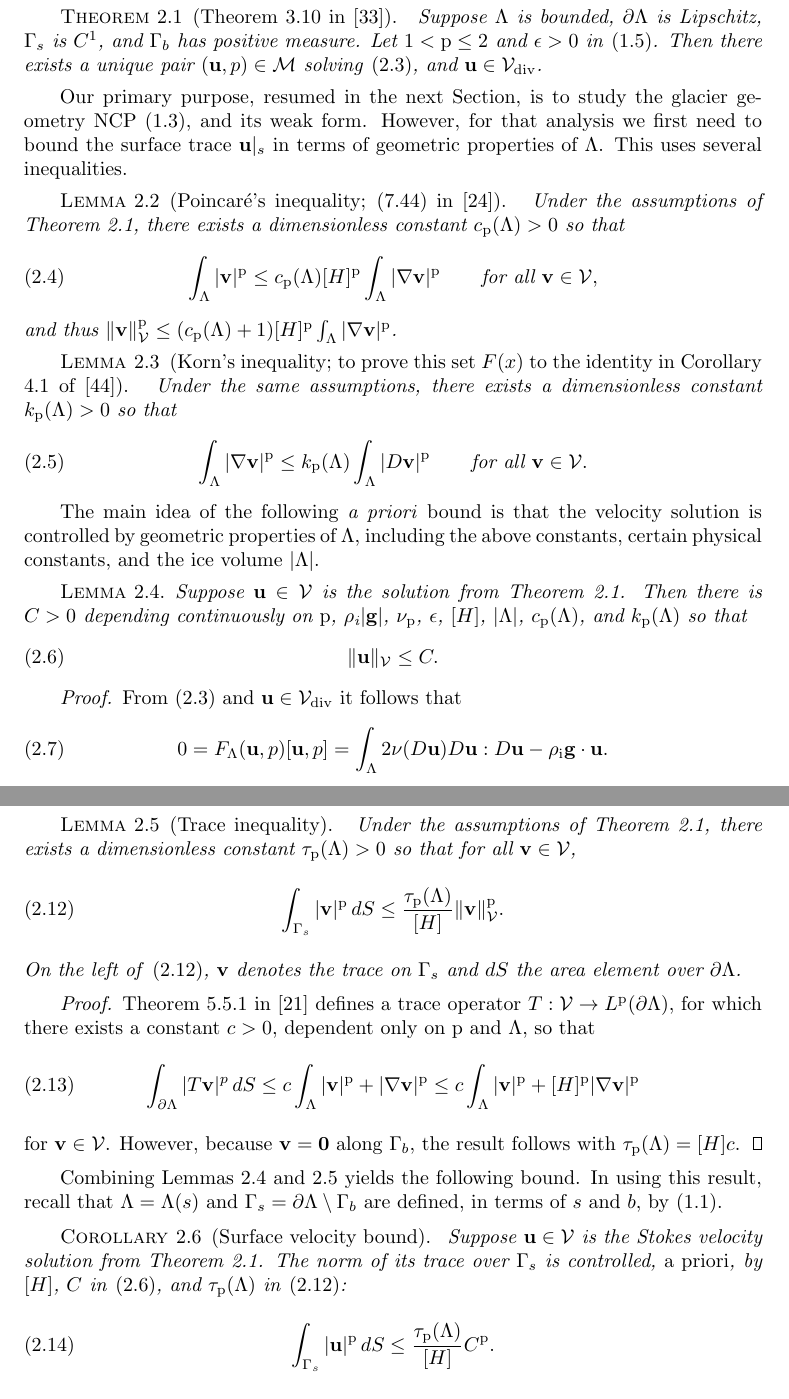
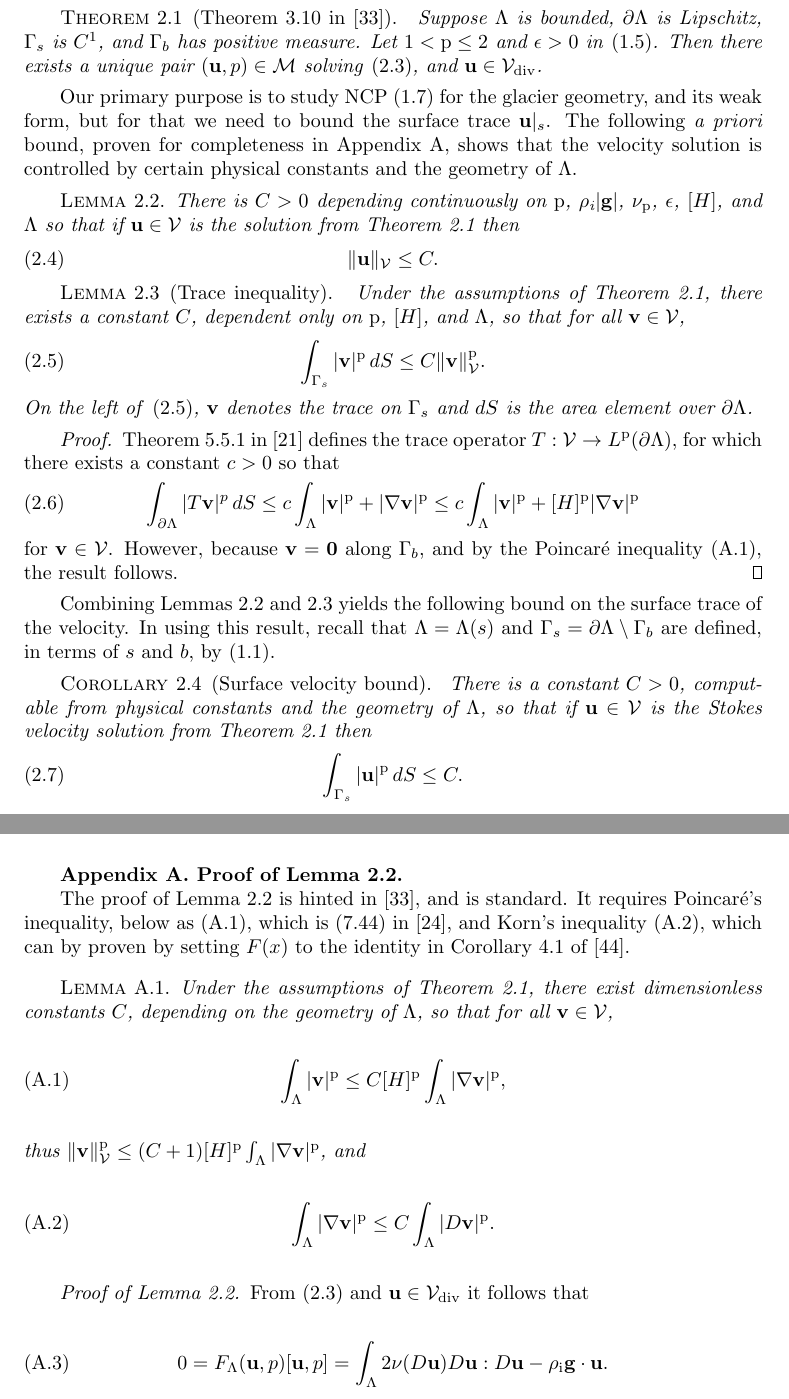
Before and after one commit to bueler/glacier-fe-estimate, a LaTeX paper (paper/estimate.tex): two parts of pages 7 and 8 of 31 before the commit and two parts of pages 7 and 30 of 31 after it, joined at a grey line, cut so that both start at the same text. Compiled offline with pdfLaTeX.

Commit message:
section 2 and app A

```diff
--- a/paper/estimate.tex
+++ b/paper/estimate.tex
@@ -258,39 +258,17 @@ Jouvet and Rappaz \cite{JouvetRappaz2011} have proven that problem \eqref{eq:gle
 \begin{theorem}[Theorem 3.10 in \cite{JouvetRappaz2011}] \label{thm:stokeswellposed}  Suppose $\Lambda$ is bounded, $\partial\Lambda$ is Lipschitz, $\Gamma_s$ is $C^1$, and $\Gamma_b$ has positive measure.  Let $1<\pp\le 2$ and $\eps>0$ in \eqref{eq:glen}.  Then there exists a unique pair $(\bu,p) \in \mathcal{M}$ solving \eqref{eq:glenstokes:weak}, and $\bu\in \Vdiv$.
 \end{theorem}
 
-Our primary purpose, resumed in the next Section, is to study the glacier geometry NCP \eqref{eq:ncp}, and its weak form.  However, for that analysis we first need to bound the surface trace $\bu|_s$ in terms of geometric properties of $\Lambda$.  This uses several inequalities.
-
-\begin{lemma}[Poincar\'e's inequality; (7.44) in \cite{GilbargTrudinger2001}] \label{lem:poincare}
-Under the assumptions of Theorem \ref{thm:stokeswellposed}, there exists a dimensionless constant $c_{\pp}(\Lambda)>0$ so that
-\begin{equation}
-\int_\Lambda |\bv|^\pp \le c_{\pp}(\Lambda) [H]^\pp \int_\Lambda |\grad\bv|^\pp \qquad \text{for all } \bv \in \cV, \label{eq:poincare}
-\end{equation}
-and thus $\|\bv\|_{\cV}^\pp \le (c_{\pp}(\Lambda) + 1) [H]^\pp \int_\Lambda |\grad\bv|^\pp$.
-\end{lemma}
-
-\begin{lemma}[Korn's inequality; to prove this set $F(x)$ to the identity in Corollary 4.1 of \cite{Pompe2003}] \label{lem:korns}
-Under the same assumptions, there exists a dimensionless constant $k_{\pp}(\Lambda)>0$ so that
-\begin{equation}
-\int_\Lambda |\grad\bv|^\pp \le k_{\pp}(\Lambda) \int_\Lambda |D\bv|^\pp \qquad \text{for all } \bv \in \cV. \label{eq:korns}
-\end{equation}
-\end{lemma}
-
-The main idea of the following \emph{a priori} bound is that the velocity solution is controlled by geometric properties of $\Lambda$, including the above constants, certain physical constants, and the ice volume $|\Lambda|$.
+Our primary purpose is to study NCP \eqref{eq:be:ncp} for the glacier geometry, and its weak form, but for that we need to bound the surface trace $\bu|_s$.  The following \emph{a priori} bound, proven for completeness in Appendix \ref{app:provestokesapriori}, shows that the velocity solution is controlled by certain physical constants and the geometry of $\Lambda$.
 
 \begin{lemma} \label{lem:stokesapriori}
-Suppose $\bu\in\cV$ is the solution from Theorem \ref{thm:stokeswellposed}.  Then there is $C>0$ depending continuously on $\pp$, $\rhoi |\bg|$, $\nu_\pp$, $\eps$, $[H]$, $|\Lambda|$, $c_\pp(\Lambda)$, and $k_\pp(\Lambda)$ so that
+There is $C>0$ depending continuously on $\pp$, $\rhoi |\bg|$, $\nu_\pp$, $\eps$, $[H]$, and $\Lambda$ so that if $\bu\in\cV$ is the solution from Theorem \ref{thm:stokeswellposed} then
 \begin{equation}
 \|\bu\|_{\cV} \le C. \label{eq:stokesapriori}
 \end{equation}
 \end{lemma}
 
-\begin{proof}
-From \eqref{eq:glenstokes:weak} and $\bu \in\Vdiv$ it follows that
+\begin{lemma}[Trace inequality] \label{lem:trace}
+Under the assumptions of Theorem \ref{thm:stokeswellposed}, there exists a constant $C$, dependent only on $\pp$, $[H]$, and $\Lambda$, so that for all $\bv \in \cV$,
 \begin{equation}
-0= F_\Lambda(\bu,p)[\bu,p] = \int_\Lambda 2 \nu(D\bu) D\bu : D\bu - \rhoi \bg \cdot \bu.  \label{eq:stokes:substituteu}
+\int_{\Gamma_s} |\bv|^\pp \,dS \le C \|\bv\|_{\cV}^\pp. \label{eq:trace}
 \end{equation}
-Apply Korn's inequality, the facts that $\pp>0$ and $(\pp-2)/2 \le 0$, and equation \eqref{eq:glen}:
-\begin{align}
-\int_\Lambda |\grad\bu|^\pp &\le k_{\pp}(\Lambda) \int_\Lambda |D\bu|^\pp \le k_{\pp}(\Lambda) \int_\Lambda \left(|D\bu|^2 + \eps\right)^{(\pp-2)/2} \left(D\bu:D\bu + \eps\right) \label{eq:stokes:startapriori} \\
-	&= k_{\pp}(\Lambda) \left[\eps^{\pp/2} |\Lambda| + (2 \nu_\pp)^{-1} \int_\Lambda 2\nu(D\bu) D\bu:D\bu\right]. \notag
-\end{align}
@@ -314,25 +275,20 @@ for $\pp>1$ and constants $c_i>0$.  Furthermore $g(y) = y^\pp - c_1 y - c_0$ is
-\begin{lemma}[Trace inequality] \label{lem:trace}
-Under the assumptions of Theorem \ref{thm:stokeswellposed}, there exists a dimensionless constant $\tau_{\pp}(\Lambda)>0$ so that for all $\bv \in \cV$,
-\begin{equation}
-\int_{\Gamma_s} |\bv|^\pp \,dS \le \frac{\tau_{\pp}(\Lambda)}{[H]} \|\bv\|_{\cV}^\pp. \label{eq:trace}
-\end{equation}
-On the left of \eqref{eq:trace}, $\bv$ denotes the trace on $\Gamma_s$ and $dS$ the area element over $\partial\Lambda$.
+On the left of \eqref{eq:trace}, $\bv$ denotes the trace on $\Gamma_s$ and $dS$ is the area element over $\partial\Lambda$.
 \end{lemma}
 
 \begin{proof}
-Theorem 5.5.1 in \cite{Evans2010} defines a trace operator $T:\cV\to L^\pp(\partial\Lambda)$, for which there exists a constant $c>0$, dependent only on $\pp$ and $\Lambda$, so that
+Theorem 5.5.1 in \cite{Evans2010} defines the trace operator $T:\cV\to L^\pp(\partial\Lambda)$, for which there exists a constant $c>0$ so that
 \begin{equation}
 \int_{\partial\Lambda} |T\bv|^p\,dS \le c \int_{\Lambda} |\bv|^\pp + |\grad\bv|^\pp \le c \int_{\Lambda} |\bv|^\pp + [H]^\pp |\grad\bv|^\pp \label{eq:tracework}
 \end{equation}
-for $\bv\in\cV$.  However, because $\bv=\bzero$ along $\Gamma_b$, the result follows with $\tau_{\pp}(\Lambda)=[H] c$.
+for $\bv\in\cV$.  However, because $\bv=\bzero$ along $\Gamma_b$, and by the Poincar\'e inequality \eqref{eq:poincare}, the result follows.
 \end{proof}
 
-Combining Lemmas \ref{lem:stokesapriori} and \ref{lem:trace} yields the following bound.  In using this result, recall that $\Lambda=\Lambda(s)$ and $\Gamma_s=\partial \Lambda\setminus \Gamma_b$ are defined, in terms of $s$ and $b$, by \eqref{eq:icydomain}.
+Combining Lemmas \ref{lem:stokesapriori} and \ref{lem:trace} yields the following bound on the surface trace of the velocity.  In using this result, recall that $\Lambda=\Lambda(s)$ and $\Gamma_s=\partial \Lambda\setminus \Gamma_b$ are defined, in terms of $s$ and $b$, by \eqref{eq:icydomain}.
 
 \begin{corollary}[Surface velocity bound] \label{cor:surfacetracebound}
-Suppose $\bu\in\cV$ is the Stokes velocity solution from Theorem \ref{thm:stokeswellposed}.  The norm of its trace over $\Gamma_s$ is controlled, \emph{a priori}, by $[H]$, $C$ in \eqref{eq:stokesapriori}, and $\tau_{\pp}(\Lambda)$ in \eqref{eq:trace}:
+There is a constant $C>0$, computable from physical constants and the geometry of $\Lambda$, so that if $\bu\in\cV$ is the Stokes velocity solution from Theorem \ref{thm:stokeswellposed} then
 \begin{equation}
-\int_{\Gamma_s} |\bu|^\pp \,dS \le \frac{\tau_{\pp}(\Lambda)}{[H]} C^\pp. \label{eq:surfacetracebound}
+\int_{\Gamma_s} |\bu|^\pp \,dS \le C. \label{eq:surfacetracebound}
 \end{equation}
 \end{corollary}
 
@@ -932,3 +888,29 @@ The heart of the matter is coercivity of the surface motion, namely Conjecture \
 \bibliographystyle{siamplain}
 \bibliography{estimate}
 
+\appendix
+\section{Proof of Lemma \ref{lem:stokesapriori}} \label{app:provestokesapriori}
+
+The proof of Lemma \ref{lem:stokesapriori} is hinted in \cite{JouvetRappaz2011}, and is standard.  It requires Poincar\'e's inequality, below as \eqref{eq:poincare}, which is (7.44) in \cite{GilbargTrudinger2001}, and Korn's inequality \eqref{eq:korns}, which can by proven by setting $F(x)$ to the identity in Corollary 4.1 of \cite{Pompe2003}.
+
+\begin{lemma} \label{lem:poincarekorns}
+Under the assumptions of Theorem \ref{thm:stokeswellposed}, there exist dimensionless constants $C$, depending on the geometry of $\Lambda$, so that for all $\bv \in \cV$,
+\begin{equation}
+\int_\Lambda |\bv|^\pp \le C [H]^\pp \int_\Lambda |\grad\bv|^\pp, \label{eq:poincare}
+\end{equation}
+thus $\|\bv\|_{\cV}^\pp \le (C + 1) [H]^\pp \int_\Lambda |\grad\bv|^\pp$, and
+\begin{equation}
+\int_\Lambda |\grad\bv|^\pp \le C \int_\Lambda |D\bv|^\pp. \label{eq:korns}
+\end{equation}
+\end{lemma}
+
+\begin{proof}[Proof of Lemma \ref{lem:stokesapriori}]
+From \eqref{eq:glenstokes:weak} and $\bu \in\Vdiv$ it follows that
+\begin{equation}
+0= F_\Lambda(\bu,p)[\bu,p] = \int_\Lambda 2 \nu(D\bu) D\bu : D\bu - \rhoi \bg \cdot \bu.  \label{eq:stokes:substituteu}
+\end{equation}
+Apply \eqref{eq:korns}, the facts that $\pp>0$ and $(\pp-2)/2 \le 0$, and equation \eqref{eq:glen}:
+\begin{align}
+\int_\Lambda |\grad\bu|^\pp &\le C \int_\Lambda |D\bu|^\pp \le C \int_\Lambda \left(|D\bu|^2 + \eps\right)^{(\pp-2)/2} \left(D\bu:D\bu + \eps\right) \label{eq:stokes:startapriori} \\
+	&= C \left[\eps^{\pp/2} |\Lambda| + (2 \nu_\pp)^{-1} \int_\Lambda 2\nu(D\bu) D\bu:D\bu\right]. \notag
+\end{align}
```
Also changed, not shown: paper/estimate.tex (28 more changed lines).
